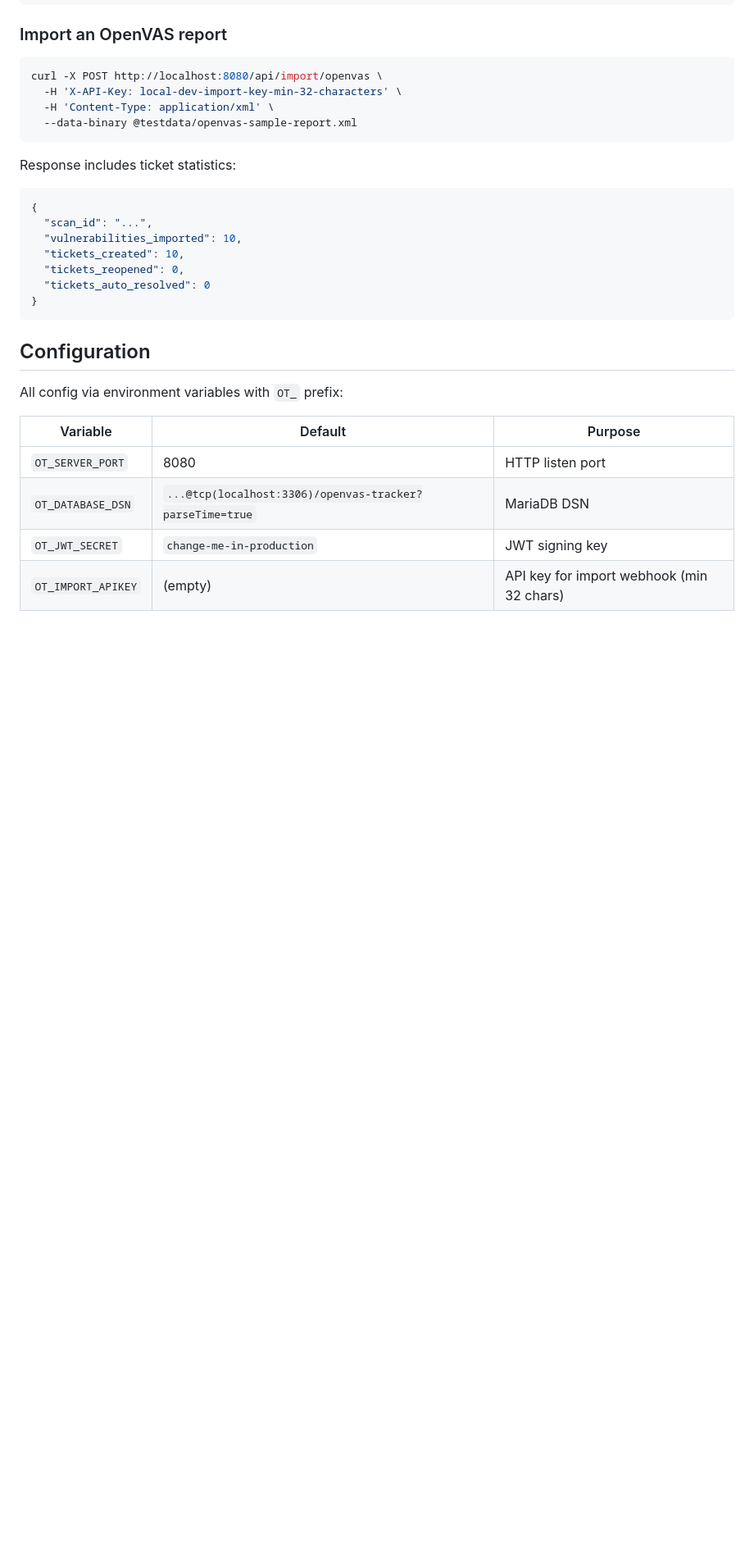
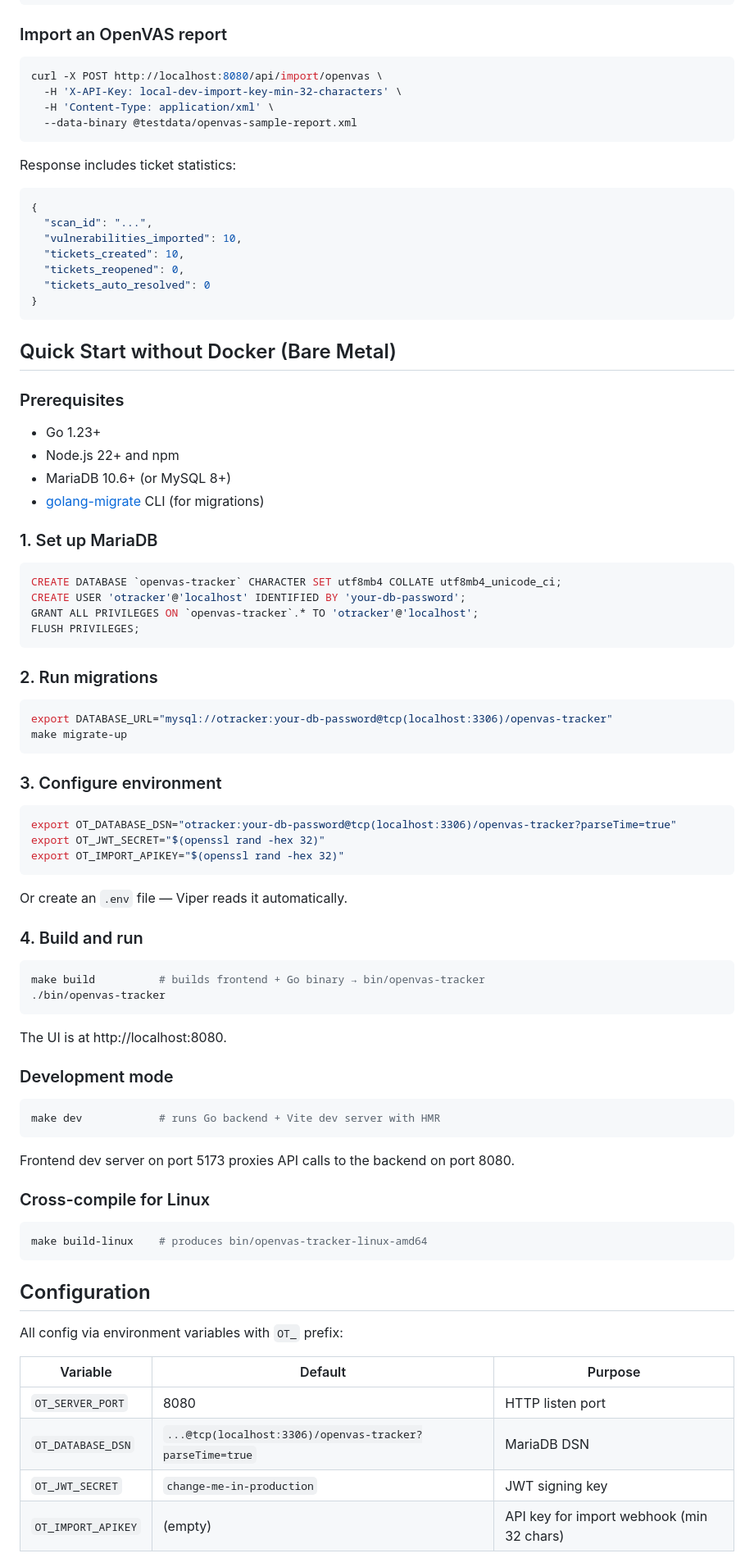
Before and after one commit to trcyberoptic/openvas-tracker, a Markdown page: README.md, the part around the change. Shown at 82% size. Rendered like a GitHub page; blank space fills up the shorter version.

Commit message:
docs: add bare metal quickstart to README
Covers MariaDB setup, migrations, environment config,
build commands, dev mode, and cross-compilation.

Co-Authored-By: Claude Opus 4.6 (1M context) <noreply@anthropic.com>

````diff
--- a/README.md
+++ b/README.md
@@ -49,6 +49,64 @@ Response includes ticket statistics:
   "tickets_reopened": 0,
   "tickets_auto_resolved": 0
 }
+```
+
+## Quick Start without Docker (Bare Metal)
+
+### Prerequisites
+
+- Go 1.23+
+- Node.js 22+ and npm
+- MariaDB 10.6+ (or MySQL 8+)
+- [golang-migrate](https://github.com/golang-migrate/migrate) CLI (for migrations)
+
+### 1. Set up MariaDB
+
+```sql
+CREATE DATABASE `openvas-tracker` CHARACTER SET utf8mb4 COLLATE utf8mb4_unicode_ci;
+CREATE USER 'otracker'@'localhost' IDENTIFIED BY 'your-db-password';
+GRANT ALL PRIVILEGES ON `openvas-tracker`.* TO 'otracker'@'localhost';
+FLUSH PRIVILEGES;
+```
+
+### 2. Run migrations
+
+```bash
+export DATABASE_URL="mysql://otracker:your-db-password@tcp(localhost:3306)/openvas-tracker"
+make migrate-up
+```
+
+### 3. Configure environment
+
+```bash
+export OT_DATABASE_DSN="otracker:your-db-password@tcp(localhost:3306)/openvas-tracker?parseTime=true"
+export OT_JWT_SECRET="$(openssl rand -hex 32)"
+export OT_IMPORT_APIKEY="$(openssl rand -hex 32)"
+```
+
+Or create an `.env` file — Viper reads it automatically.
+
+### 4. Build and run
+
+```bash
+make build          # builds frontend + Go binary → bin/openvas-tracker
+./bin/openvas-tracker
+```
+
+The UI is at http://localhost:8080.
+
+### Development mode
+
+```bash
+make dev            # runs Go backend + Vite dev server with HMR
+```
+
+Frontend dev server on port 5173 proxies API calls to the backend on port 8080.
+
+### Cross-compile for Linux
+
+```bash
+make build-linux    # produces bin/openvas-tracker-linux-amd64
 ```
 
 ## Configuration
````
